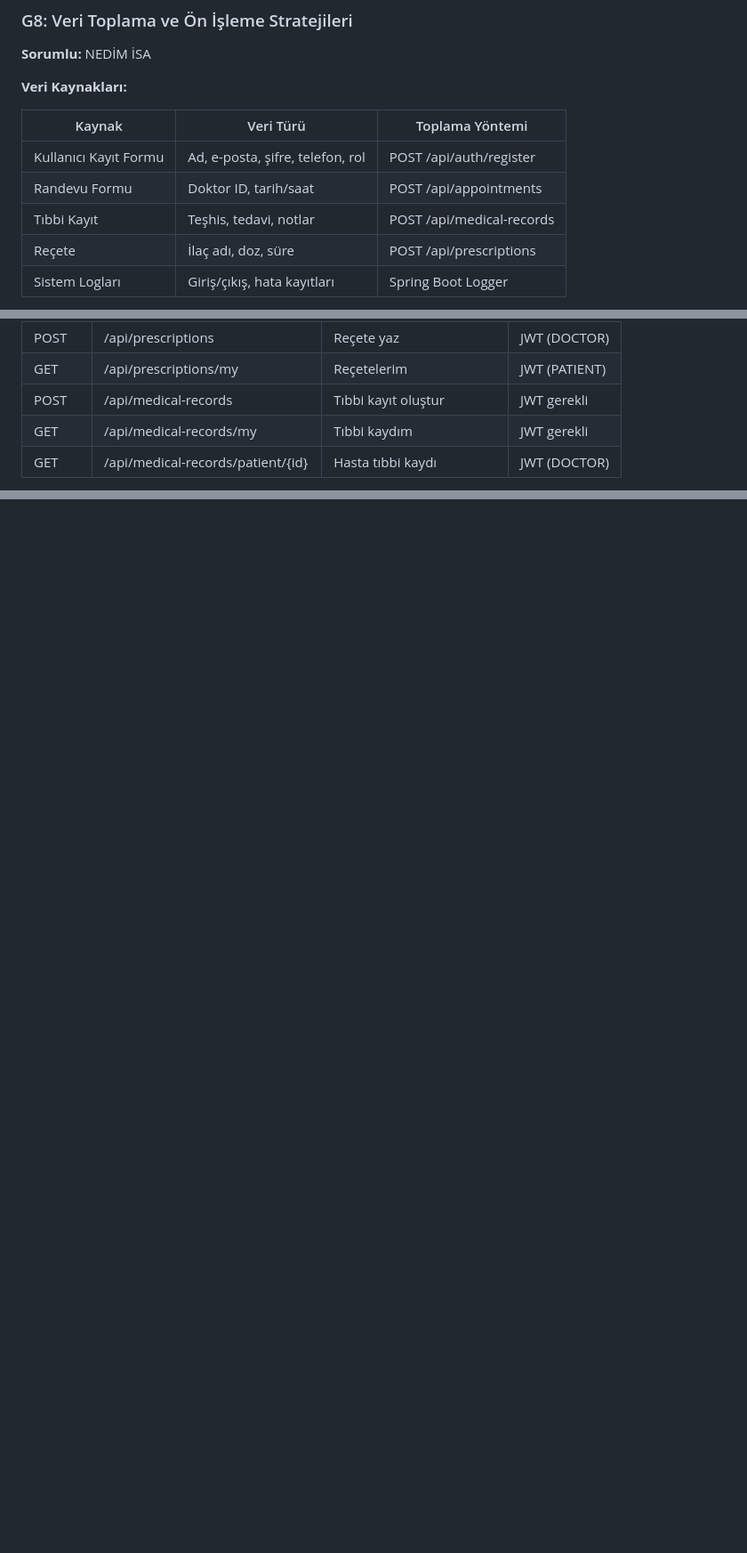
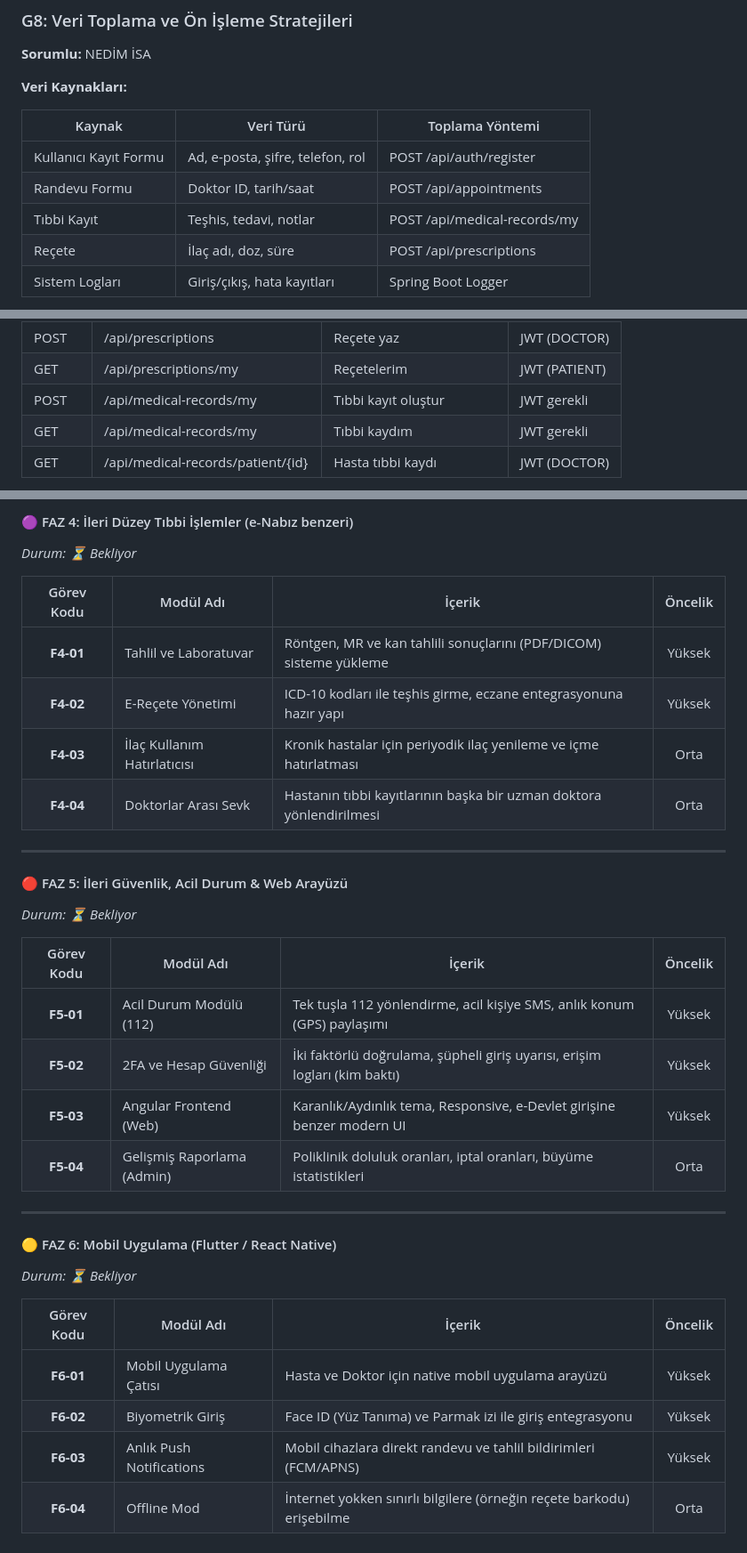
Before and after one commit to halithacbekkur/HealthTech, a Markdown page: Projeakisi.md, 3 parts joined by grey strips. Shown at 89% size. Rendered like a GitHub page; blank space fills up the shorter version.

```diff
--- a/Projeakisi.md
+++ b/Projeakisi.md
@@ -195,7 +195,7 @@ Bu doküman, **HealthTech (Tele-Sağlık Platformu)** projesinin 6 haftalık ile
 |--------|----------|-----------------|
 | Kullanıcı Kayıt Formu | Ad, e-posta, şifre, telefon, rol | POST /api/auth/register |
 | Randevu Formu | Doktor ID, tarih/saat | POST /api/appointments |
-| Tıbbi Kayıt | Teşhis, tedavi, notlar | POST /api/medical-records |
+| Tıbbi Kayıt | Teşhis, tedavi, notlar | POST /api/medical-records/my |
 | Reçete | İlaç adı, doz, süre | POST /api/prescriptions |
 | Sistem Logları | Giriş/çıkış, hata kayıtları | Spring Boot Logger |
 
@@ -429,7 +429,7 @@ Tüm backend API endpoint'leri Swagger/OpenAPI ile dokümante edildi. Frontend-b
 | PUT | /api/appointments/{id}/complete | Randevu tamamla | JWT (DOCTOR) |
 | POST | /api/prescriptions | Reçete yaz | JWT (DOCTOR) |
 | GET | /api/prescriptions/my | Reçetelerim | JWT (PATIENT) |
-| POST | /api/medical-records | Tıbbi kayıt oluştur | JWT gerekli |
+| POST | /api/medical-records/my | Tıbbi kayıt oluştur | JWT gerekli |
 | GET | /api/medical-records/my | Tıbbi kaydım | JWT gerekli |
 | GET | /api/medical-records/patient/{id} | Hasta tıbbi kaydı | JWT (DOCTOR) |
 
@@ -785,0 +818,33 @@ Proje genelinde elde edilen sonuçlar ve istatistikler değerlendirildi.
+#### 🟣 FAZ 4: İleri Düzey Tıbbi İşlemler (e-Nabız benzeri)
+*Durum: ⏳ Bekliyor*
+
+| Görev Kodu | Modül Adı | İçerik | Öncelik |
+|:---:|---|---|:---:|
+| **F4-01** | Tahlil ve Laboratuvar | Röntgen, MR ve kan tahlili sonuçlarını (PDF/DICOM) sisteme yükleme | Yüksek |
+| **F4-02** | E-Reçete Yönetimi | ICD-10 kodları ile teşhis girme, eczane entegrasyonuna hazır yapı | Yüksek |
+| **F4-03** | İlaç Kullanım Hatırlatıcısı | Kronik hastalar için periyodik ilaç yenileme ve içme hatırlatması | Orta |
+| **F4-04** | Doktorlar Arası Sevk | Hastanın tıbbi kayıtlarının başka bir uzman doktora yönlendirilmesi | Orta |
+
+---
+
+#### 🔴 FAZ 5: İleri Güvenlik, Acil Durum & Web Arayüzü
+*Durum: ⏳ Bekliyor*
+
+| Görev Kodu | Modül Adı | İçerik | Öncelik |
+|:---:|---|---|:---:|
+| **F5-01** | Acil Durum Modülü (112) | Tek tuşla 112 yönlendirme, acil kişiye SMS, anlık konum (GPS) paylaşımı | Yüksek |
+| **F5-02** | 2FA ve Hesap Güvenliği | İki faktörlü doğrulama, şüpheli giriş uyarısı, erişim logları (kim baktı) | Yüksek |
+| **F5-03** | Angular Frontend (Web) | Karanlık/Aydınlık tema, Responsive, e-Devlet girişine benzer modern UI | Yüksek |
+| **F5-04** | Gelişmiş Raporlama (Admin) | Poliklinik doluluk oranları, iptal oranları, büyüme istatistikleri | Orta |
+
+---
+
+#### 🟡 FAZ 6: Mobil Uygulama (Flutter / React Native)
+*Durum: ⏳ Bekliyor*
+
+| Görev Kodu | Modül Adı | İçerik | Öncelik |
+|:---:|---|---|:---:|
+| **F6-01** | Mobil Uygulama Çatısı | Hasta ve Doktor için native mobil uygulama arayüzü | Yüksek |
+| **F6-02** | Biyometrik Giriş | Face ID (Yüz Tanıma) ve Parmak izi ile giriş entegrasyonu | Yüksek |
+| **F6-03** | Anlık Push Notifications | Mobil cihazlara direkt randevu ve tahlil bildirimleri (FCM/APNS) | Yüksek |
+| **F6-04** | Offline Mod | İnternet yokken sınırlı bilgilere (örneğin reçete barkodu) erişebilme | Orta |
```
Also changed, not shown: other parts of Projeakisi.md (+32 -0 lines).
